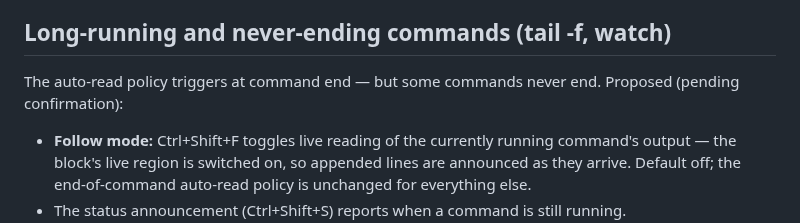
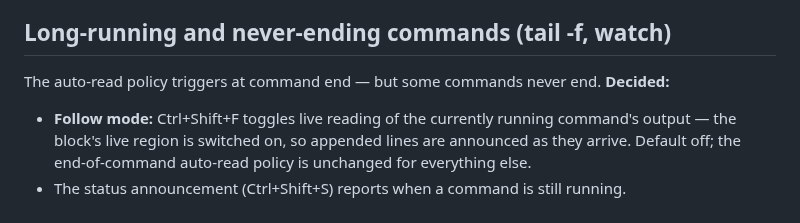
Before and after one commit to marlon-sousa/acter, a Markdown page: docs/DESIGN.md, the part around the change. GitHub-like rendering.

```diff
--- a/docs/DESIGN.md
+++ b/docs/DESIGN.md
@@ -222,8 +222,8 @@ passthrough), a grid renderer, and the interactive-mode screen reading strategy.
 
 ## Long-running and never-ending commands (tail -f, watch)
 
-The auto-read policy triggers at command end — but some commands never end. Proposed
-(pending confirmation):
+The auto-read policy triggers at command end — but some commands never end.
+**Decided:**
 
 - **Follow mode:** Ctrl+Shift+F toggles live reading of the currently running
   command's output — the block's live region is switched on, so appended lines are
```
Also changed, not shown: docs/ARCHITECTURE.md (+16 -0 lines).
